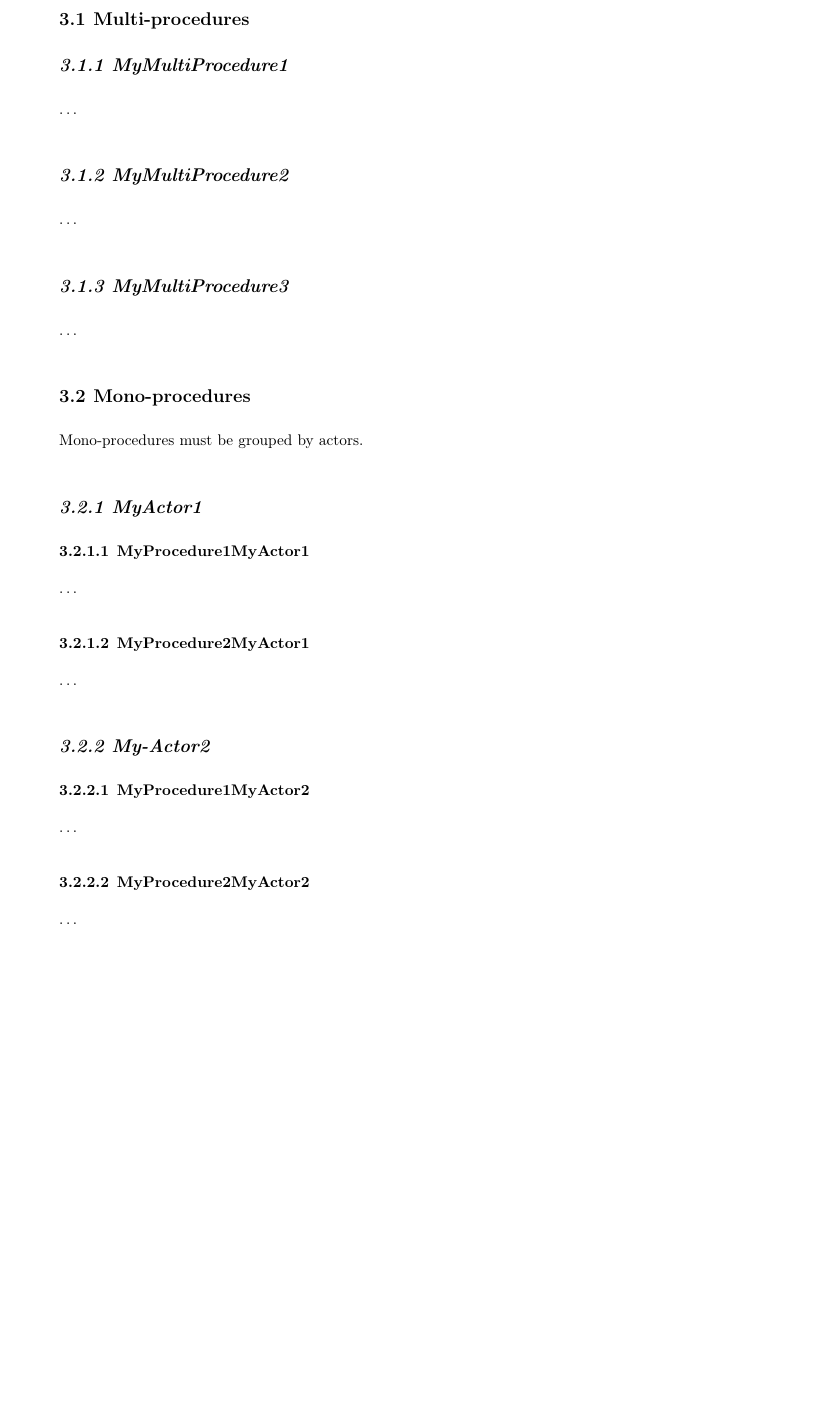
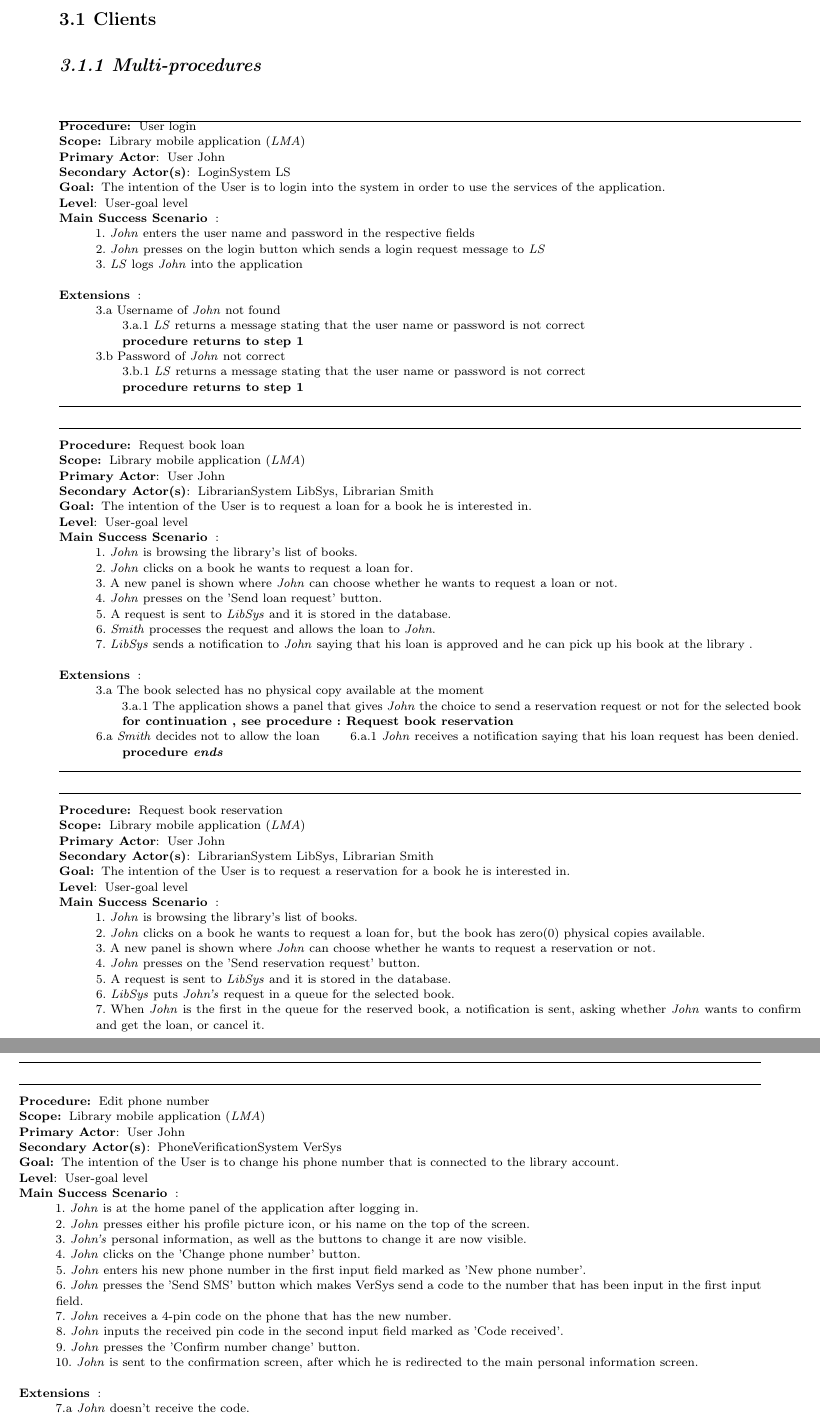
Before and after one commit to tabsoverspaces/UL-SEP-2017-g05, a LaTeX thesis (lu.uni.teaching.sep.tutorial.group5/lu.uni.lassy.excalibur.myproject.usermanual.report/user-manual.tex, which reads lu.uni.teaching.sep.tutorial.group5/lu.uni.lassy.excalibur.myproject.usermanual.report/doc/user-guide/user-guide.tex): part of page 10 of 29 before the commit and two parts of pages 10 and 11 of 33 after it, the two joined at a grey line, cut at the place of the change, the shorter picture padded with empty space. Compiled offline with LaTeX, dvips and Ghostscript; a LaTeX package or settings file that is missing is left out.

Commit message:
Added System Administrator, Librarian (Mike), Clients (Dragan) usage-guides.

```diff
--- a/lu.uni.teaching.sep.tutorial.group5/lu.uni.lassy.excalibur.myproject.usermanual.report/doc/user-guide/user-guide.tex
+++ b/lu.uni.teaching.sep.tutorial.group5/lu.uni.lassy.excalibur.myproject.usermanual.report/doc/user-guide/user-guide.tex
@@ -76,46 +76,3 @@ than more complex and less utilised ones.
 different stages of the process while its is performed by the actor(s).
 
 
-
-
-
-
-\section{Multi-procedures}
-
-
-\subsection{MyMultiProcedure1}
-\ldots
-
-\subsection{MyMultiProcedure2}
-\ldots
-
-
-\subsection{MyMultiProcedure3}
-\ldots
-
-
-
-
-
-
-
-\section{Mono-procedures}
-Mono-procedures must be grouped by actors.
-
-
-\subsection{MyActor1}
-
-\subsubsection{MyProcedure1MyActor1}
-\ldots
-
-\subsubsection{MyProcedure2MyActor1}
-\ldots
-
-
-\subsection{My-Actor2}
-
-\subsubsection{MyProcedure1MyActor2}
-\ldots
-
-\subsubsection{MyProcedure2MyActor2}
-\ldots
```
Also changed, not shown: lu.uni.teaching.sep.tutorial.group5/lu.uni.lassy.excalibur.myproject.usermanual.report/doc/user-guide/user-guide.tex (3 more changed lines).
